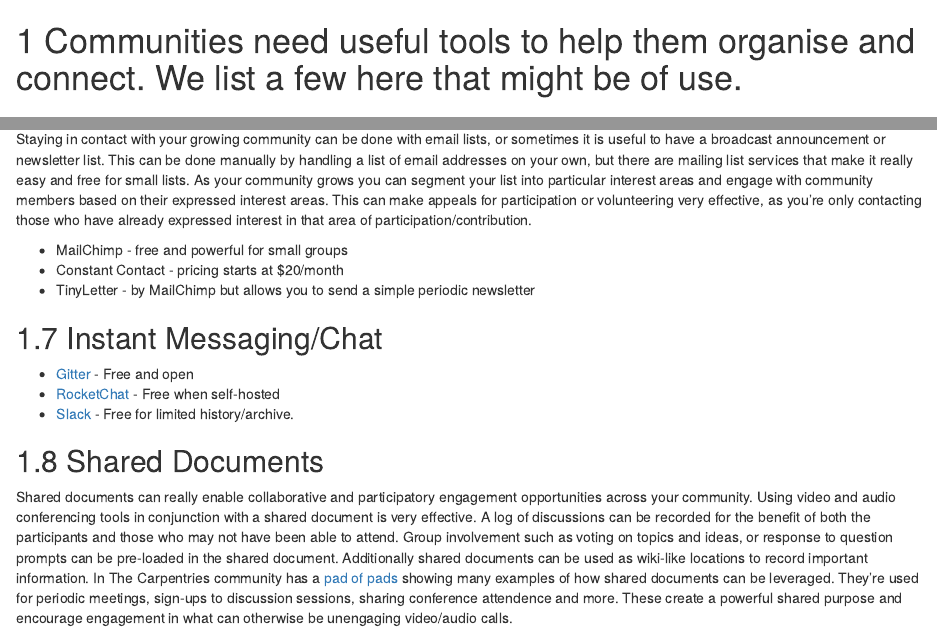
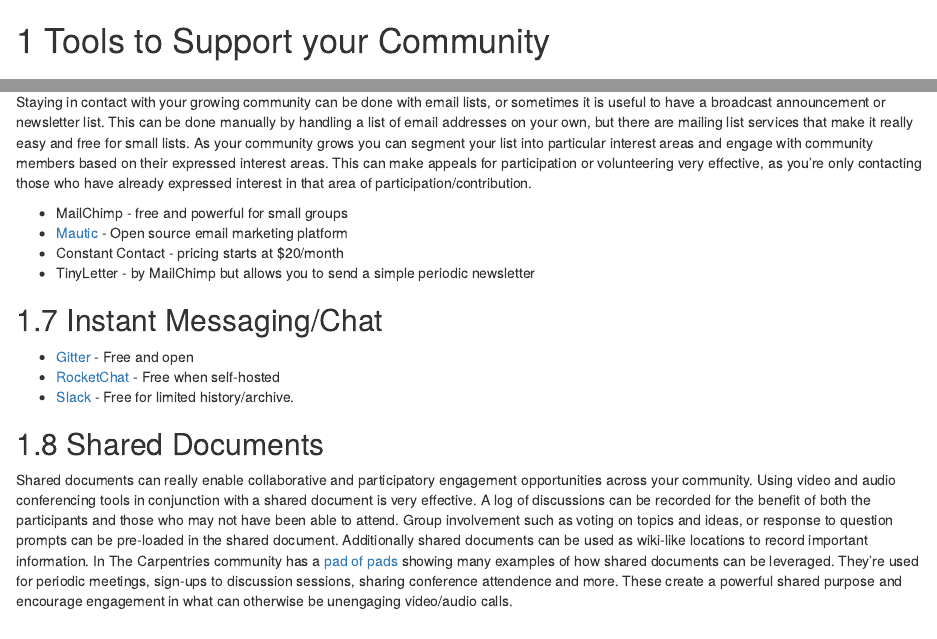
Before and after one commit to carpentries/community-cookbook, an R Markdown document (04-tools.Rmd): the page in a window 1100 px wide, from its top, and a second part further down, joined at a grey line. Rendered offline with R 4.5, knitr and Pandoc, with nearby package versions; drawn as R Markdown's standard HTML page in place of the format the file asks for.

Commit message:
Adding Mautic and changing title

```diff
--- a/04-tools.Rmd
+++ b/04-tools.Rmd
@@ -1,4 +1,4 @@
-# Communities need useful tools to help them organise and connect. We list a few here that might be of use.
+# Tools to Support your Community
 
 ## Websites
 
@@ -34,6 +34,7 @@
 Staying in contact with your growing community can be done with email lists, or sometimes it is useful to have a broadcast announcement or newsletter list. This can be done manually by handling a list of email addresses on your own, but there are mailing list services that make it really easy and free for small lists. As your community grows you can segment your list into particular interest areas and engage with community members based on their expressed interest areas. This can make appeals for participation or volunteering very effective, as you're only contacting those who have already expressed interest in that area of participation/contribution.
 
 * MailChimp - free and powerful for small groups
+* [Mautic](https://www.mautic.org/) - Open source email marketing platform
 * Constant Contact - pricing starts at $20/month
 * TinyLetter - by MailChimp but allows you to send a simple periodic newsletter
 
```
